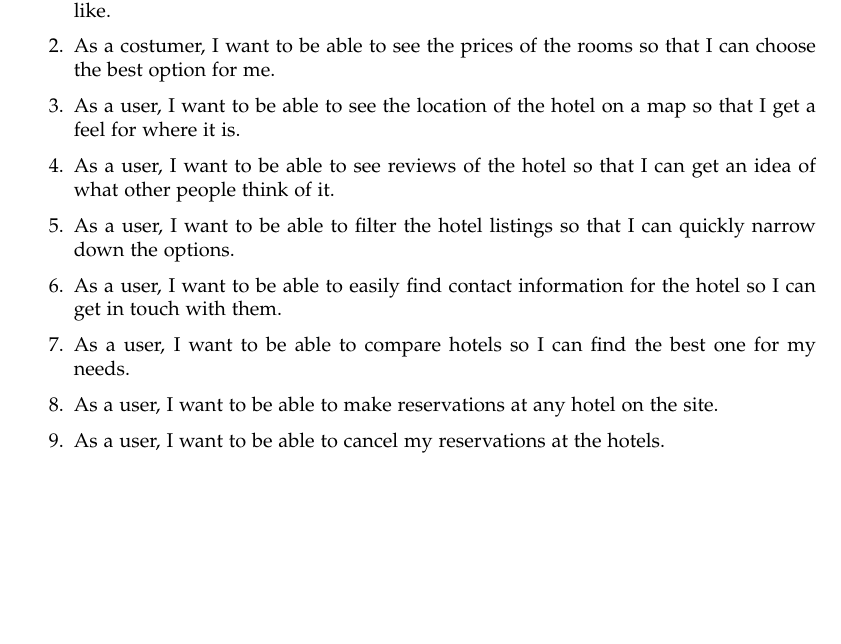
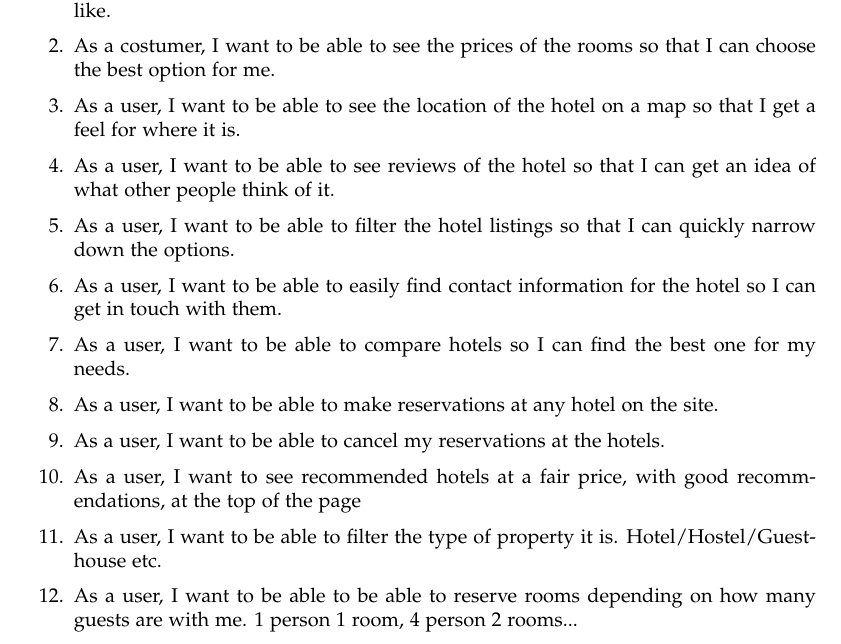
Before and after one commit to KczBen/hbv-401-3h, a LaTeX document (UserStories.tex): part of the page, cut so that both start at the same text, the shorter picture padded with empty space. Compiled offline with pdfLaTeX.

Commit message:
Jonni stories

```diff
--- a/UserStories.tex
+++ b/UserStories.tex
@@ -113,6 +113,9 @@
     \item As a user, I want to be able to make reservations at any hotel on the site. % how to justify these? duh? you're here to book a hotel? %
     \item As a user, I want to be able to cancel my reservations at the hotels. % same as above %
     % should probably get some dev perspectives from the T team, if they have any specific requests %
+    \item As a user, I want to see recommended hotels at a fair price, with good recommendations, at the top of the page
+    \item As a user, I want to be able to filter the type of property it is. Hotel/Hostel/Guesthouse etc.
+    \item As a user, I want to be able to be able to reserve rooms depending on how many guests are with me. 1 person 1 room, 4 person 2 rooms...
 \end{enumerate}
 
 
```
